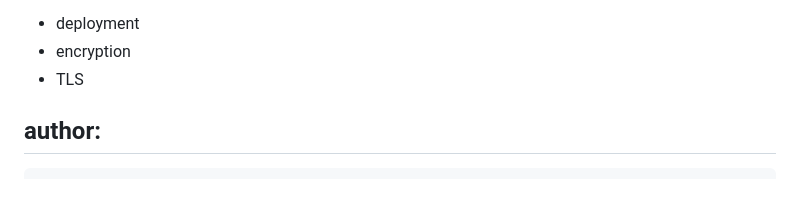
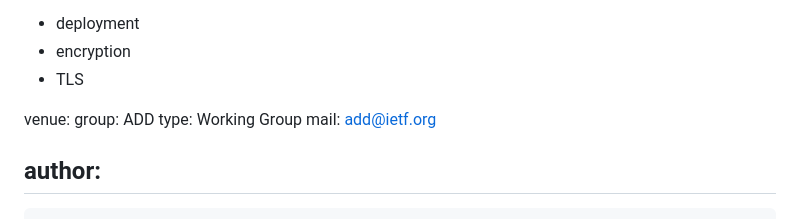
Before and after one commit to boucadair/encrypted-dns-forwarders, a Markdown page: draft-rbw-home-servers.md, the part around the change. Rendered like a GitHub page; blank space fills up the shorter version.

Commit message:
add venue: so we can avoid the text mentioning our github location, which may well confuse folks about this document still being DNS related

```diff
--- a/draft-rbw-home-servers.md
+++ b/draft-rbw-home-servers.md
@@ -15,6 +15,14 @@ keyword:
  - deployment
  - encryption
  - TLS
+
+
+
+venue:
+  group: ADD
+  type: Working Group
+  mail: add@ietf.org
+
 
 
 author:
```
